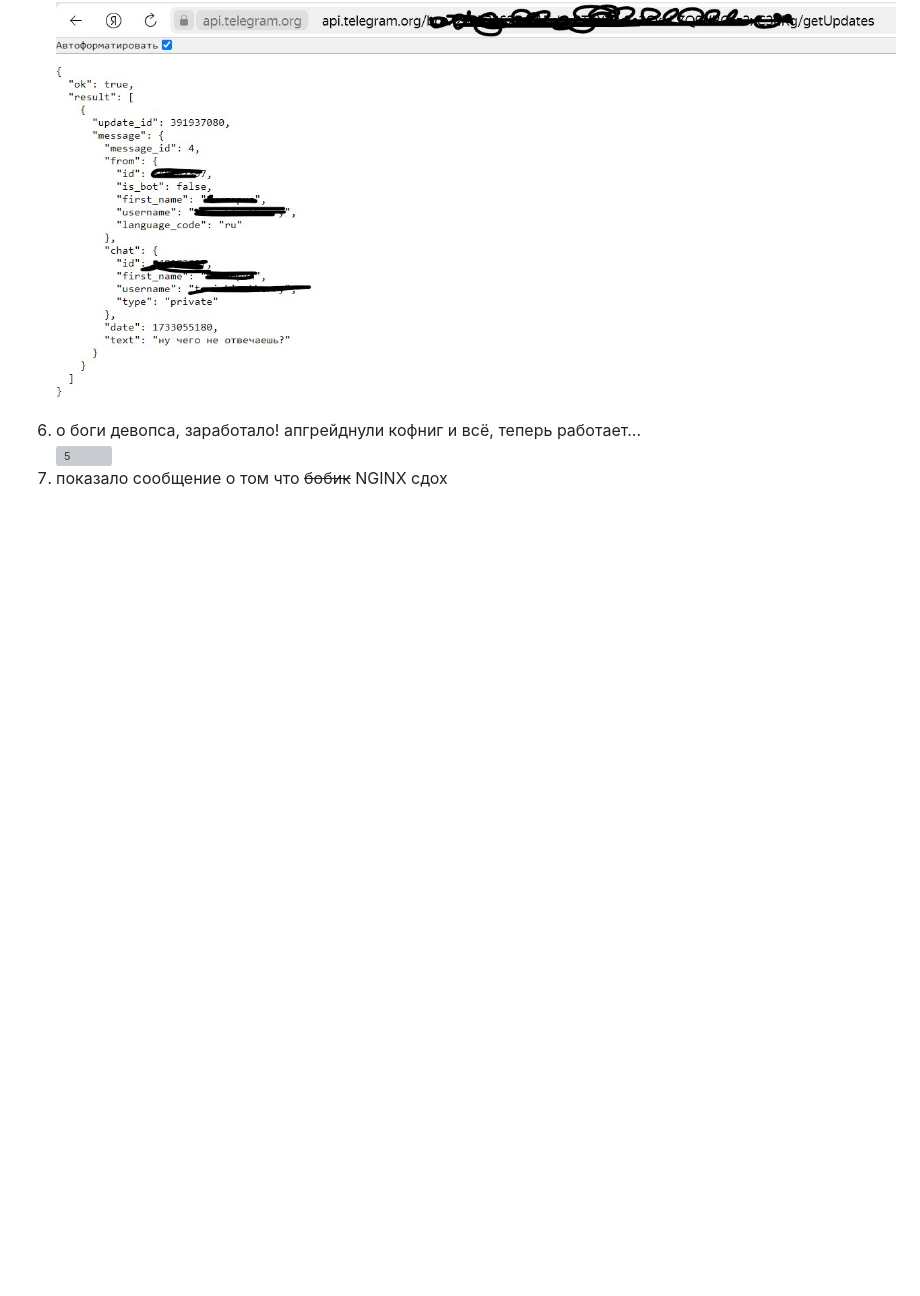
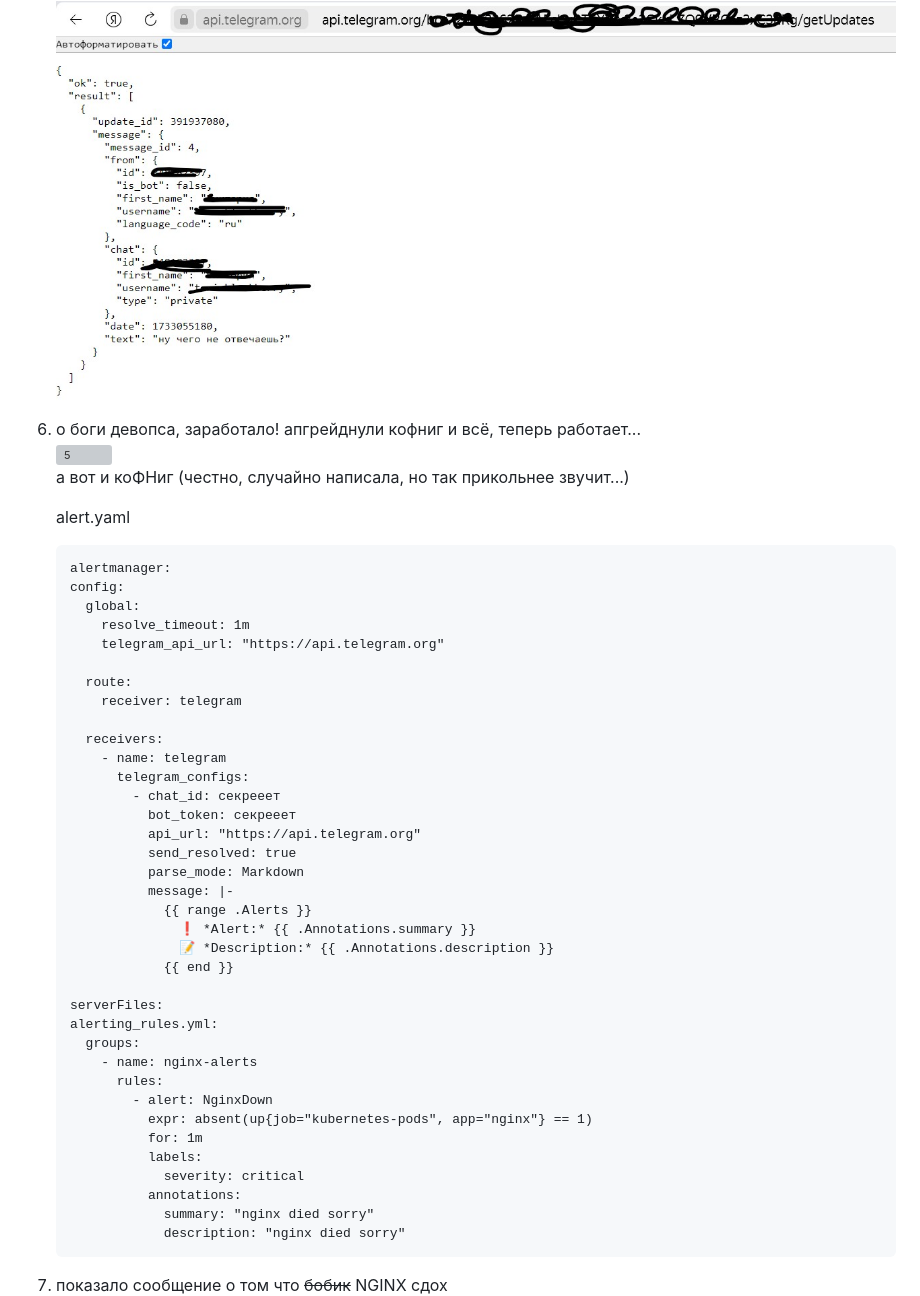
Before and after one commit to elyaroman/cloud-systems-and-technologies, a Markdown page: lab 5/report_asterisk.md, the part around the change. Drawn GitHub-style; blank space fills up the shorter version; grey boxes are pictures that could not be loaded.

````diff
--- a/lab 5/report_asterisk.md
+++ b/lab 5/report_asterisk.md
@@ -64,6 +64,48 @@
   <li>о боги девопса, заработало! апгрейднули кофниг и всё, теперь работает...</li>
   <img src="https://github.com/elyaroman/cloud-systems-and-technologies/blob/main/lab%205/images/asterisk/5.jpg" alt="5" title="title">
 
+  а вот и коФНиг (честно, случайно написала, но так прикольнее звучит...)
+
+  alert.yaml
+  ```
+  alertmanager:
+  config:
+    global:
+      resolve_timeout: 1m
+      telegram_api_url: "https://api.telegram.org"
+
+    route:
+      receiver: telegram
+
+    receivers:
+      - name: telegram
+        telegram_configs:
+          - chat_id: секрееет
+            bot_token: секрееет
+            api_url: "https://api.telegram.org"
+            send_resolved: true
+            parse_mode: Markdown
+            message: |-
+              {{ range .Alerts }}
+                ❗ *Alert:* {{ .Annotations.summary }}
+                📝 *Description:* {{ .Annotations.description }}
+              {{ end }}
+
+serverFiles:
+  alerting_rules.yml:
+    groups:
+      - name: nginx-alerts
+        rules:
+          - alert: NginxDown
+            expr: absent(up{job="kubernetes-pods", app="nginx"} == 1)
+            for: 1m
+            labels:
+              severity: critical
+            annotations:
+              summary: "nginx died sorry"
+              description: "nginx died sorry"
+  ```
+
   <li>показало сообщение о том что <s>бобик</s> NGINX сдох</li>
   <img src="https://github.com/elyaroman/cloud-systems-and-technologies/blob/main/lab%205/images/asterisk/7.jpg" alt="7" title="title">
 
````
